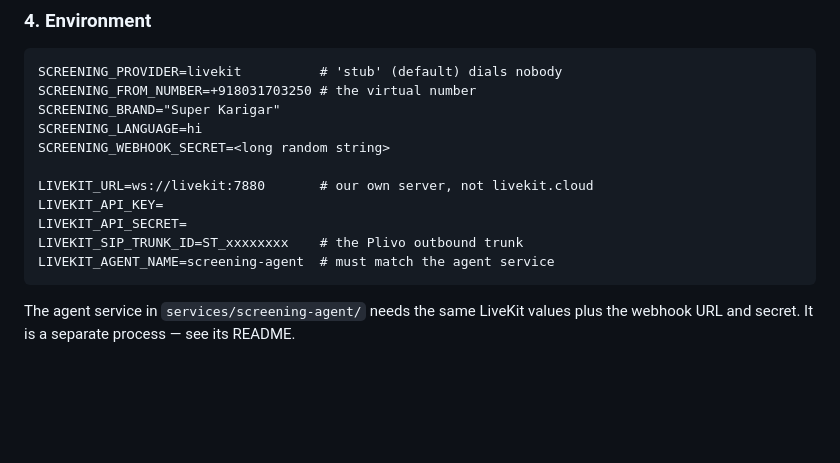
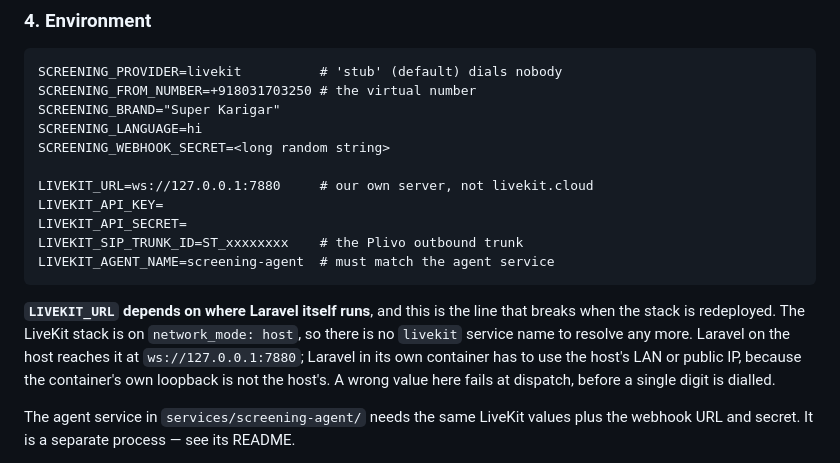
Before and after one commit to adminphoeniixx/karigar-job-portal-laravel, a Markdown page: docs/ai-screening-calls.md, the part around the change. GitHub-like rendering; blank space fills up the shorter version.

Commit message:
Fix the LIVEKIT_URL the setup guide hands out
It still said `ws://livekit:7880`, a docker service name that stopped
resolving when the stack moved to host networking. Worse, it is the one
value whose right answer depends on where Laravel runs rather than on
anything in this repo, so say that instead of printing one address as if
it were universal.

Co-Authored-By: Claude Opus 5 <noreply@anthropic.com>

````diff
--- a/docs/ai-screening-calls.md
+++ b/docs/ai-screening-calls.md
@@ -169,12 +169,20 @@ SCREENING_BRAND="Super Karigar"
 SCREENING_LANGUAGE=hi
 SCREENING_WEBHOOK_SECRET=<long random string>
 
-LIVEKIT_URL=ws://livekit:7880       # our own server, not livekit.cloud
+LIVEKIT_URL=ws://127.0.0.1:7880     # our own server, not livekit.cloud
 LIVEKIT_API_KEY=
 LIVEKIT_API_SECRET=
 LIVEKIT_SIP_TRUNK_ID=ST_xxxxxxxx    # the Plivo outbound trunk
 LIVEKIT_AGENT_NAME=screening-agent  # must match the agent service
 ```
+
+**`LIVEKIT_URL` depends on where Laravel itself runs**, and this is the line
+that breaks when the stack is redeployed. The LiveKit stack is on
+`network_mode: host`, so there is no `livekit` service name to resolve any
+more. Laravel on the host reaches it at `ws://127.0.0.1:7880`; Laravel in its
+own container has to use the host's LAN or public IP, because the container's
+own loopback is not the host's. A wrong value here fails at dispatch, before a
+single digit is dialled.
 
 The agent service in `services/screening-agent/` needs the same LiveKit values
 plus the webhook URL and secret. It is a separate process — see its README.
````
